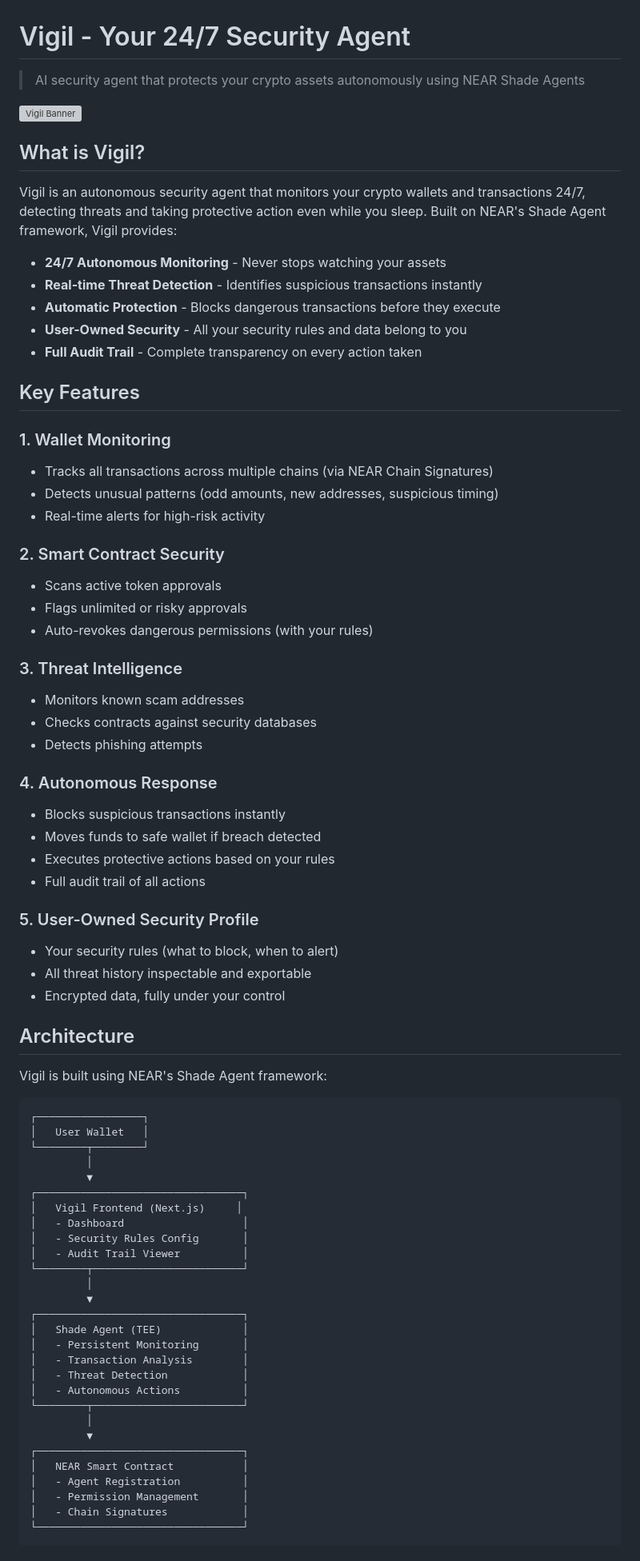
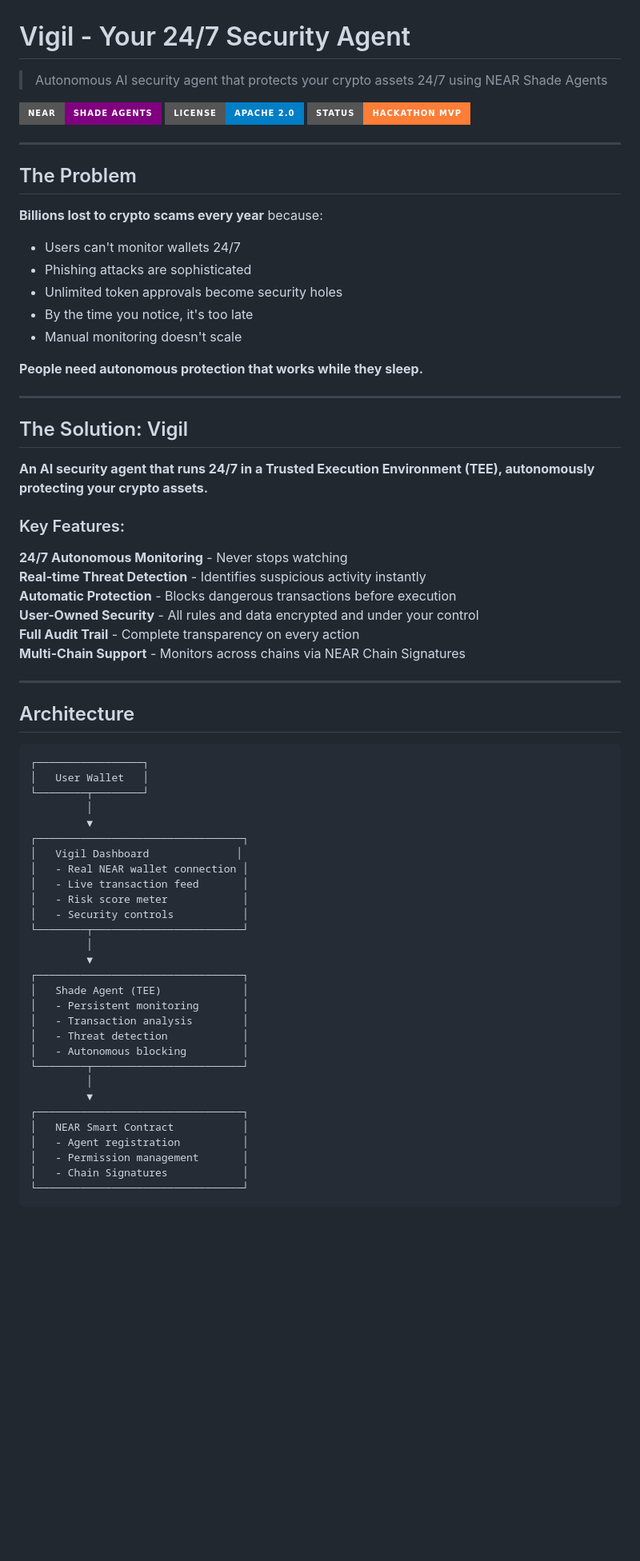
Before and after one commit to theeagle2407/Vigil, a Markdown page: README.md, the part around one of its changes. Shown at 80% size. GitHub-like rendering; badges without logos; blank space fills up the shorter version; grey boxes are pictures that could not be loaded.

````diff
--- a/README.md
+++ b/README.md
@@ -1,50 +1,42 @@
 # Vigil - Your 24/7 Security Agent
 
-> AI security agent that protects your crypto assets autonomously using NEAR Shade Agents
+> Autonomous AI security agent that protects your crypto assets 24/7 using NEAR Shade Agents
 
-![Vigil Banner](https://via.placeholder.com/1200x300/000000/00C1DE?text=Vigil+-+Your+24/7+Security+Agent)
+![Vigil](https://img.shields.io/badge/NEAR-Shade_Agents-purple?style=for-the-badge)
+![License](https://img.shields.io/badge/license-Apache_2.0-blue?style=for-the-badge)
+![Status](https://img.shields.io/badge/status-hackathon_mvp-orange?style=for-the-badge)
 
-##  What is Vigil?
+---
 
-Vigil is an autonomous security agent that monitors your crypto wallets and transactions 24/7, detecting threats and taking protective action even while you sleep. Built on NEAR's Shade Agent framework, Vigil provides:
+##  The Problem
 
-- **24/7 Autonomous Monitoring** - Never stops watching your assets
-- **Real-time Threat Detection** - Identifies suspicious transactions instantly
-- **Automatic Protection** - Blocks dangerous transactions before they execute
-- **User-Owned Security** - All your security rules and data belong to you
-- **Full Audit Trail** - Complete transparency on every action taken
+**Billions lost to crypto scams every year** because:
+-  Users can't monitor wallets 24/7
+-  Phishing attacks are sophisticated
+-  Unlimited token approvals become security holes
+-  By the time you notice, it's too late
+-  Manual monitoring doesn't scale
 
-##  Key Features
+**People need autonomous protection that works while they sleep.**
 
-### 1. Wallet Monitoring
-- Tracks all transactions across multiple chains (via NEAR Chain Signatures)
-- Detects unusual patterns (odd amounts, new addresses, suspicious timing)
-- Real-time alerts for high-risk activity
+---
 
-### 2. Smart Contract Security
-- Scans active token approvals
-- Flags unlimited or risky approvals
-- Auto-revokes dangerous permissions (with your rules)
+##  The Solution: Vigil
 
-### 3. Threat Intelligence
-- Monitors known scam addresses
-- Checks contracts against security databases
-- Detects phishing attempts
+**An AI security agent that runs 24/7 in a Trusted Execution Environment (TEE), autonomously protecting your crypto assets.**
 
-### 4. Autonomous Response
-- Blocks suspicious transactions instantly
-- Moves funds to safe wallet if breach detected
-- Executes protective actions based on your rules
-- Full audit trail of all actions
+### Key Features:
 
-### 5. User-Owned Security Profile
-- Your security rules (what to block, when to alert)
-- All threat history inspectable and exportable
-- Encrypted data, fully under your control
+ **24/7 Autonomous Monitoring** - Never stops watching
+ **Real-time Threat Detection** - Identifies suspicious activity instantly
+ **Automatic Protection** - Blocks dangerous transactions before execution
+ **User-Owned Security** - All rules and data encrypted and under your control
+ **Full Audit Trail** - Complete transparency on every action
+ **Multi-Chain Support** - Monitors across chains via NEAR Chain Signatures
+
+---
 
 ##  Architecture
-
-Vigil is built using NEAR's Shade Agent framework:
 ```
 ┌─────────────────┐
 │   User Wallet   │
@@ -52,26 +44,27 @@ Vigil is built using NEAR's Shade Agent framework:
          │
          ▼
 ┌─────────────────────────────────┐
-│   Vigil Frontend (Next.js)     │
-│   - Dashboard                   │
-│   - Security Rules Config       │
-│   - Audit Trail Viewer          │
+│   Vigil Dashboard              │
+│   - Real NEAR wallet connection │
+│   - Live transaction feed       │
+│   - Risk score meter            │
+│   - Security controls           │
 └────────┬────────────────────────┘
          │
          ▼
 ┌─────────────────────────────────┐
 │   Shade Agent (TEE)             │
-│   - Persistent Monitoring       │
-│   - Transaction Analysis        │
-│   - Threat Detection            │
-│   - Autonomous Actions          │
+│   - Persistent monitoring       │
+│   - Transaction analysis        │
+│   - Threat detection            │
+│   - Autonomous blocking         │
 └────────┬────────────────────────┘
          │
          ▼
 ┌─────────────────────────────────┐
 │   NEAR Smart Contract           │
-│   - Agent Registration          │
-│   - Permission Management       │
+│   - Agent registration          │
+│   - Permission management       │
 │   - Chain Signatures            │
 └─────────────────────────────────┘
 ```
````
Also changed, not shown: other parts of README.md (+217 -115 lines).
